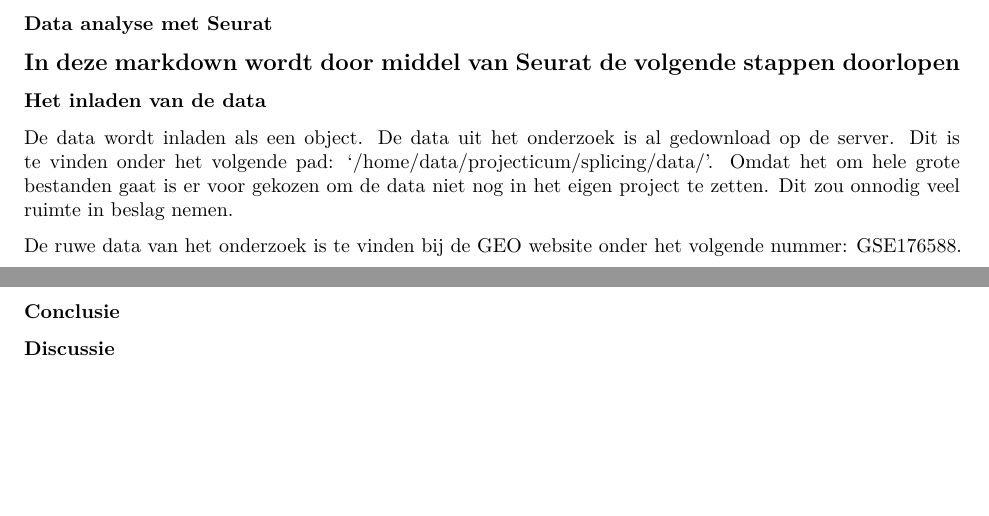
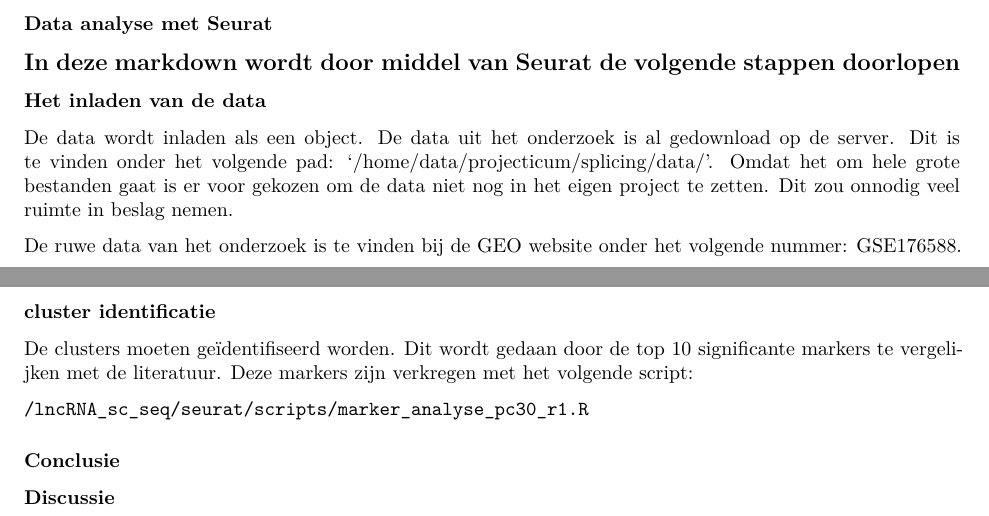
Before and after one commit to ProjecticumDlerpDs/lncRNA_sc_seq, an R Markdown document (seurat/Rmarkdown/Data_8_5_analyse_3_cluster_identificatie.Rmd): two parts of pages 1 and 2 of 2, joined at a grey line, cut so that both start at the same text, the shorter picture padded with empty space. Rendered offline with R 4.5, knitr and Pandoc, then LaTeX, with nearby package versions; the code chunks are not run, so their results and figures are left out.

Commit message:
stuk tekst over cluster identificatie

````diff
--- a/seurat/Rmarkdown/Data_8_5_analyse_3_cluster_identificatie.Rmd
+++ b/seurat/Rmarkdown/Data_8_5_analyse_3_cluster_identificatie.Rmd
@@ -129,6 +129,13 @@ e85_seuratobject_30_R1 <- RunUMAP(e85_seuratobject_30_R1, dims = 1:30)
 DimPlot(e85_seuratobject_30_R1, reduction = "umap", label = TRUE)
 ```
 
+### cluster identificatie
+
+De clusters moeten geïdentifiseerd worden. Dit wordt gedaan door de top 10 significante markers te vergelijken met de literatuur. Deze markers zijn verkregen met het volgende script:
+
+`/lncRNA_sc_seq/seurat/scripts/marker_analyse_pc30_r1.R`
+
+
 
 
 ### Conclusie
````
